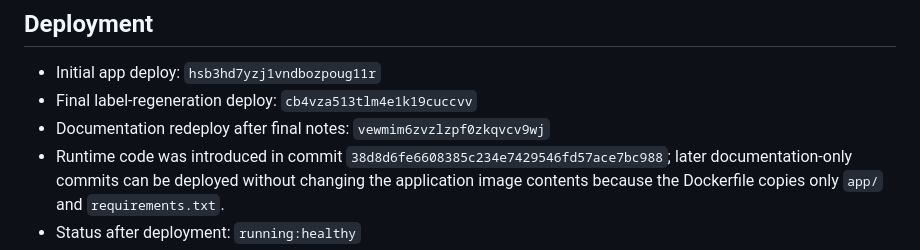
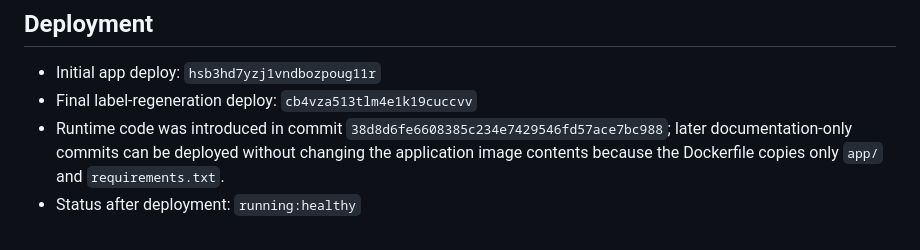
Before and after one commit to pelayogc/modificacionpdf, a Markdown page: docs/deployment.md, the part around the change. GitHub-like rendering.

Commit message:
Avoid stale deployment id in docs

```diff
--- a/docs/deployment.md
+++ b/docs/deployment.md
@@ -50,7 +50,6 @@ Tunnel ingress:
 
 - Initial app deploy: `hsb3hd7yzj1vndbozpoug11r`
 - Final label-regeneration deploy: `cb4vza513tlm4e1k19cuccvv`
-- Documentation redeploy after final notes: `vewmim6zvzlzpf0zkqvcv9wj`
 - Runtime code was introduced in commit `38d8d6fe6608385c234e7429546fd57ace7bc988`; later documentation-only commits can be deployed without changing the application image contents because the Dockerfile copies only `app/` and `requirements.txt`.
 - Status after deployment: `running:healthy`
 
```
